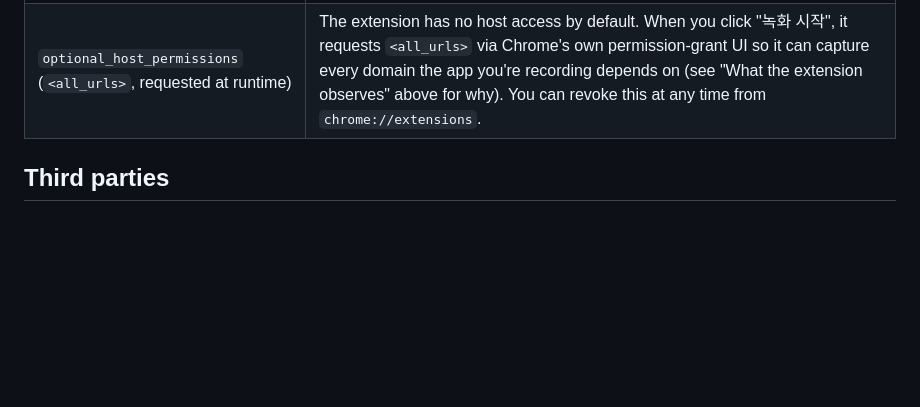
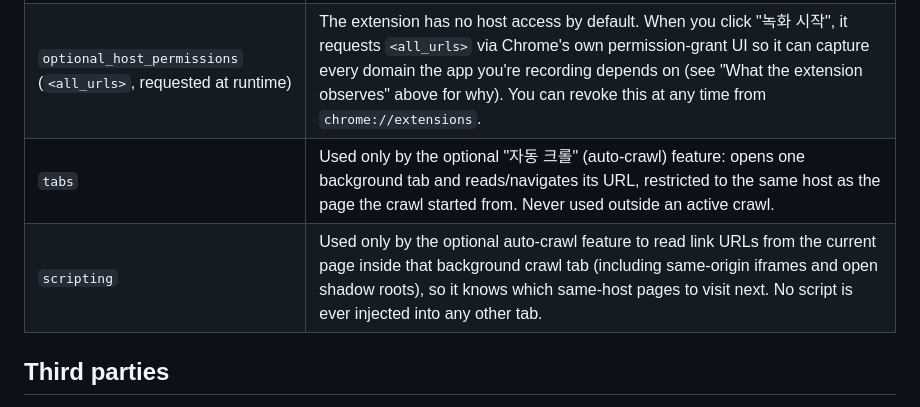
Before and after one commit to gjwnssud/url-trace, a Markdown page: extension/PRIVACY.md, the part around the change. GitHub-like rendering; blank space fills up the shorter version.

Commit message:
Add missing tabs/scripting rows to PRIVACY.md's permission table
manifest.json gained these permissions back in v0.2.0 (auto-crawl) and
STORE_LISTING.md's justification table was updated accordingly, but
PRIVACY.md's own permission table was never brought in sync — found while
auditing readiness for Web Store resubmission.

```diff
--- a/extension/PRIVACY.md
+++ b/extension/PRIVACY.md
@@ -61,6 +61,8 @@ building an allowlist/whitelist policy.
 | `storage` | Hold the in-progress capture buffer and your saved domain-pattern preference, locally. |
 | `downloads` | Let you save Result JSON / HAR / CSV / policy.json / SQL export files you generate. |
 | `optional_host_permissions` (`<all_urls>`, requested at runtime) | The extension has no host access by default. When you click "녹화 시작", it requests `<all_urls>` via Chrome's own permission-grant UI so it can capture every domain the app you're recording depends on (see "What the extension observes" above for why). You can revoke this at any time from `chrome://extensions`. |
+| `tabs` | Used only by the optional "자동 크롤" (auto-crawl) feature: opens one background tab and reads/navigates its URL, restricted to the same host as the page the crawl started from. Never used outside an active crawl. |
+| `scripting` | Used only by the optional auto-crawl feature to read link URLs from the current page inside that background crawl tab (including same-origin iframes and open shadow roots), so it knows which same-host pages to visit next. No script is ever injected into any other tab. |
 
 ## Third parties
 
```
